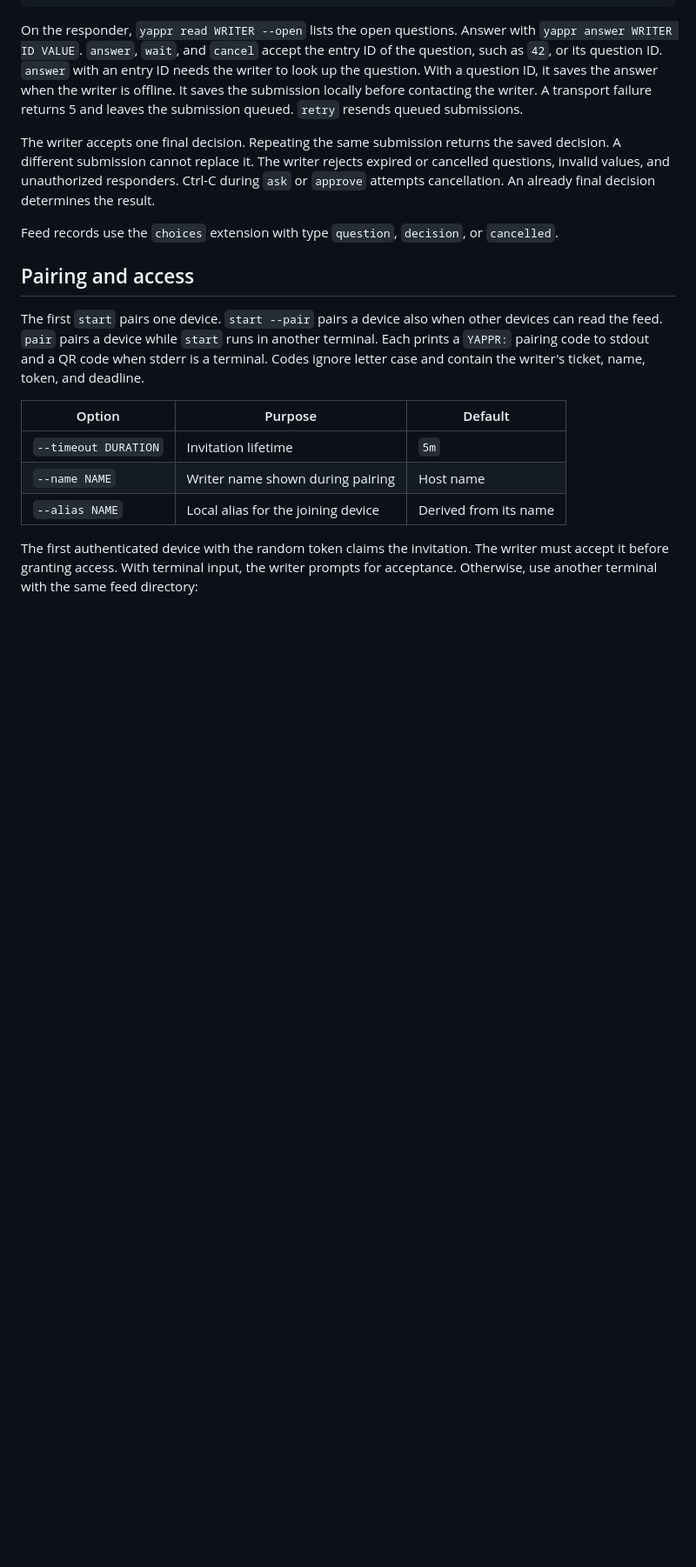
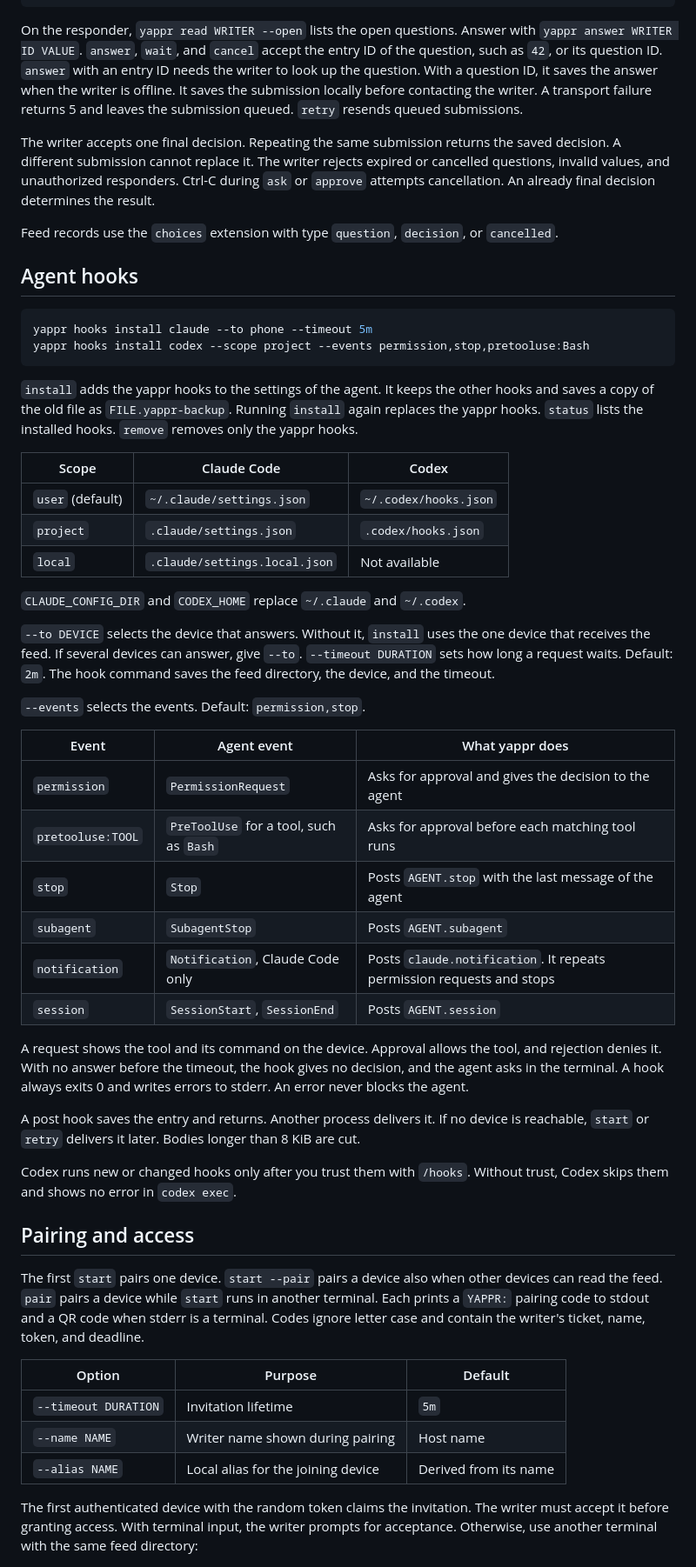
Before and after one commit to fractalops/yappr, a Markdown page: docs/reference.md, the part around one of its changes. Shown at 87% size. GitHub-like rendering; blank space fills up the shorter version.

````diff
--- a/docs/reference.md
+++ b/docs/reference.md
@@ -232,6 +233,48 @@ Ctrl-C during `ask` or `approve` attempts cancellation. An already final decisio
 
 Feed records use the `choices` extension with type `question`, `decision`, or `cancelled`.
 
+## Agent hooks
+
+```sh
+yappr hooks install claude --to phone --timeout 5m
+yappr hooks install codex --scope project --events permission,stop,pretooluse:Bash
+```
+
+`install` adds the yappr hooks to the settings of the agent. It keeps the other hooks and saves a copy of the old file as `FILE.yappr-backup`.
+Running `install` again replaces the yappr hooks. `status` lists the installed hooks. `remove` removes only the yappr hooks.
+
+| Scope | Claude Code | Codex |
+|---|---|---|
+| `user` (default) | `~/.claude/settings.json` | `~/.codex/hooks.json` |
+| `project` | `.claude/settings.json` | `.codex/hooks.json` |
+| `local` | `.claude/settings.local.json` | Not available |
+
+`CLAUDE_CONFIG_DIR` and `CODEX_HOME` replace `~/.claude` and `~/.codex`.
+
+`--to DEVICE` selects the device that answers. Without it, `install` uses the one device that receives the feed.
+If several devices can answer, give `--to`. `--timeout DURATION` sets how long a request waits. Default: `2m`.
+The hook command saves the feed directory, the device, and the timeout.
+
+`--events` selects the events. Default: `permission,stop`.
+
+| Event | Agent event | What yappr does |
+|---|---|---|
+| `permission` | `PermissionRequest` | Asks for approval and gives the decision to the agent |
+| `pretooluse:TOOL` | `PreToolUse` for a tool, such as `Bash` | Asks for approval before each matching tool runs |
+| `stop` | `Stop` | Posts `AGENT.stop` with the last message of the agent |
+| `subagent` | `SubagentStop` | Posts `AGENT.subagent` |
+| `notification` | `Notification`, Claude Code only | Posts `claude.notification`. It repeats permission requests and stops |
+| `session` | `SessionStart`, `SessionEnd` | Posts `AGENT.session` |
+
+A request shows the tool and its command on the device. Approval allows the tool, and rejection denies it.
+With no answer before the timeout, the hook gives no decision, and the agent asks in the terminal.
+A hook always exits 0 and writes errors to stderr. An error never blocks the agent.
+
+A post hook saves the entry and returns. Another process delivers it. If no device is reachable, `start` or `retry` delivers it later.
+Bodies longer than 8 KiB are cut.
+
+Codex runs new or changed hooks only after you trust them with `/hooks`. Without trust, Codex skips them and shows no error in `codex exec`.
+
 ## Pairing and access
 
 The first `start` pairs one device. `start --pair` pairs a device also when other devices can read the feed.
````
Also changed, not shown: other parts of docs/reference.md (+1 -0 lines), README.md (+22 -0 lines).
